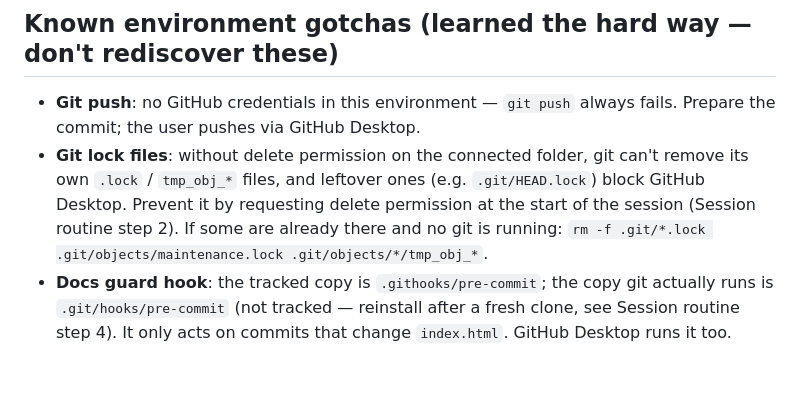
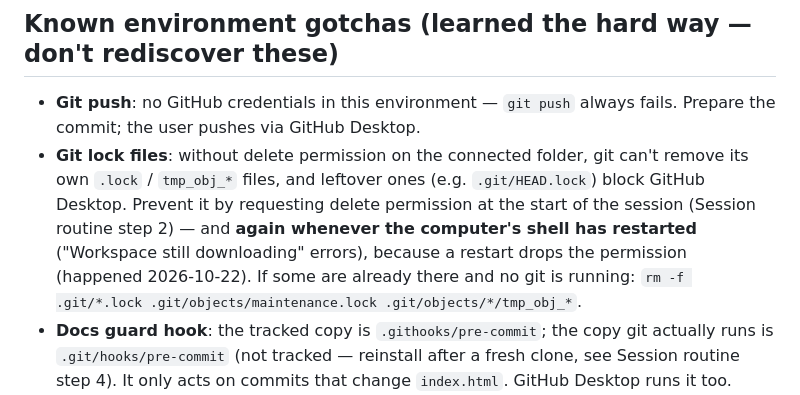
Before and after one commit to anesthesia-kp/Marathon, a Markdown page: MARATHON_APP_HANDOFF.md, the part around the change. GitHub-like rendering; blank space fills up the shorter version.

Commit message:
Note that a shell restart drops git delete permission

```diff
--- a/MARATHON_APP_HANDOFF.md
+++ b/MARATHON_APP_HANDOFF.md
@@ -97,7 +97,7 @@ First sign-in on an empty account seeds: one cycle "Fall 2026 Marathon" (race 20
 ## Known environment gotchas (learned the hard way — don't rediscover these)
 
 - **Git push**: no GitHub credentials in this environment — `git push` always fails. Prepare the commit; the user pushes via GitHub Desktop.
-- **Git lock files**: without delete permission on the connected folder, git can't remove its own `.lock` / `tmp_obj_*` files, and leftover ones (e.g. `.git/HEAD.lock`) block GitHub Desktop. Prevent it by requesting delete permission at the start of the session (Session routine step 2). If some are already there and no git is running: `rm -f .git/*.lock .git/objects/maintenance.lock .git/objects/*/tmp_obj_*`.
+- **Git lock files**: without delete permission on the connected folder, git can't remove its own `.lock` / `tmp_obj_*` files, and leftover ones (e.g. `.git/HEAD.lock`) block GitHub Desktop. Prevent it by requesting delete permission at the start of the session (Session routine step 2) — and **again whenever the computer's shell has restarted** ("Workspace still downloading" errors), because a restart drops the permission (happened 2026-10-22). If some are already there and no git is running: `rm -f .git/*.lock .git/objects/maintenance.lock .git/objects/*/tmp_obj_*`.
 - **Docs guard hook**: the tracked copy is `.githooks/pre-commit`; the copy git actually runs is `.git/hooks/pre-commit` (not tracked — reinstall after a fresh clone, see Session routine step 4). It only acts on commits that change `index.html`. GitHub Desktop runs it too.
 - **Clipboard paste into Google Sheets**: use `cmd+v`, not `ctrl+v` (Mac). `ctrl+v` triggers Sheets' "Enable copy/cut/paste?" dialog.
 - **Artifact preview of this app**: strip the outer `<!doctype>/<html>/<head>/<meta>/<body>` tags before publishing (the Artifact tool wraps the page itself), and add a `:root[data-theme="dark"]` block alongside the `@media (prefers-color-scheme: dark)` block. Real Google sign-in from an Artifact page will only work if that page's domain is in Firebase Auth's authorized domains — untested, so expect to test sign-in on the live site instead.
```
